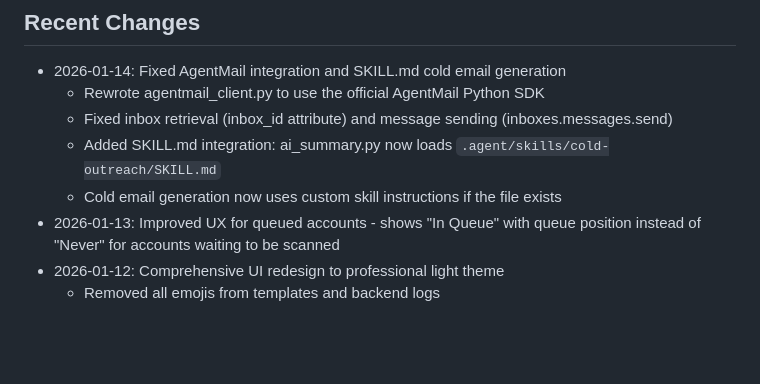
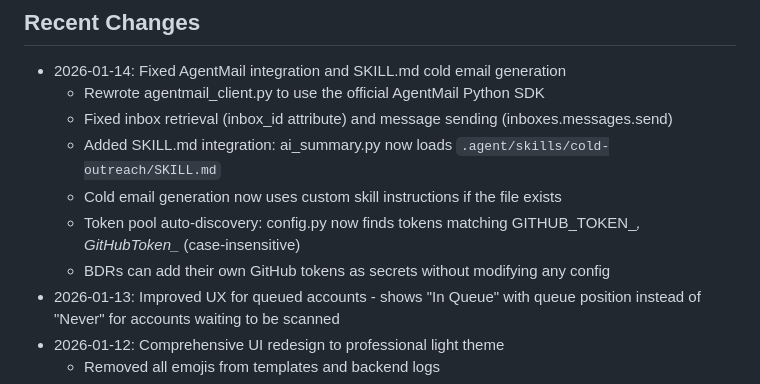
Before and after one commit to emurray32/GItHub-Dossier, a Markdown page: replit.md, the part around the change. Drawn GitHub-style; blank space fills up the shorter version.

Commit message:
Improve token discovery for automated GitHub access
Update configuration to automatically detect and utilize multiple GitHub tokens based on common naming conventions, enhancing scanning capacity and removing the need for manual configuration.

Replit-Commit-Author: Agent
Replit-Commit-Session-Id: 766d1ee5-f705-442d-8f53-57c661cc6baa
Replit-Commit-Checkpoint-Type: full_checkpoint
Replit-Commit-Event-Id: 078a6bf6-c37e-4436-8b7f-c65fac92c913
Replit-Commit-Screenshot-Url: https://storage.googleapis.com/screenshot-production-us-central1/77de0e04-acdb-4f8d-bf47-c3a6424e4fda/766d1ee5-f705-442d-8f53-57c661cc6baa/ne2f3eo
Replit-Helium-Checkpoint-Created: true

```diff
--- a/replit.md
+++ b/replit.md
@@ -49,6 +49,8 @@ python app.py
   - Fixed inbox retrieval (inbox_id attribute) and message sending (inboxes.messages.send)
   - Added SKILL.md integration: ai_summary.py now loads `.agent/skills/cold-outreach/SKILL.md`
   - Cold email generation now uses custom skill instructions if the file exists
+  - Token pool auto-discovery: config.py now finds tokens matching GITHUB_TOKEN_*, GitHubToken_* (case-insensitive)
+  - BDRs can add their own GitHub tokens as secrets without modifying any config
 - 2026-01-13: Improved UX for queued accounts - shows "In Queue" with queue position instead of "Never" for accounts waiting to be scanned
 - 2026-01-12: Comprehensive UI redesign to professional light theme
   - Removed all emojis from templates and backend logs
```
